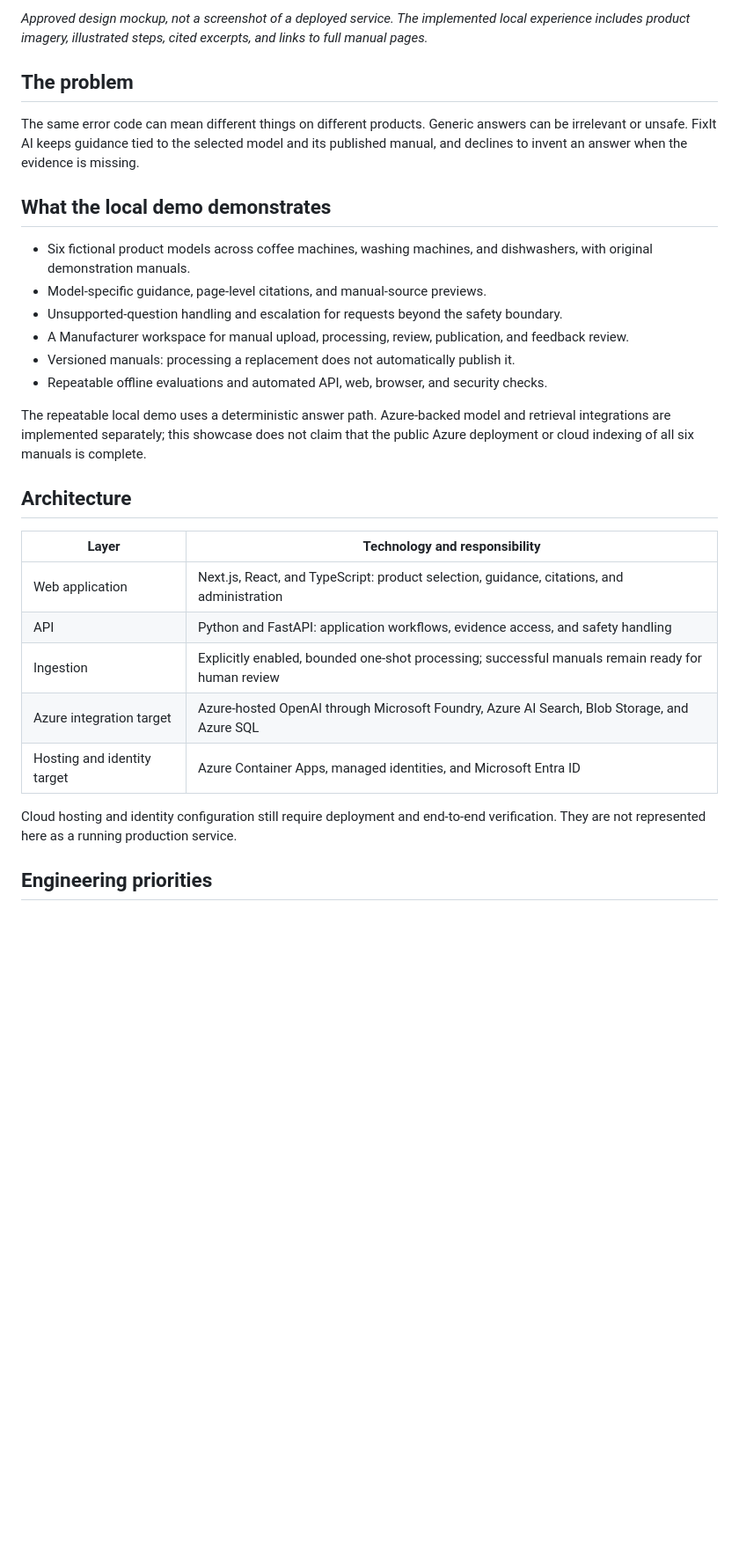
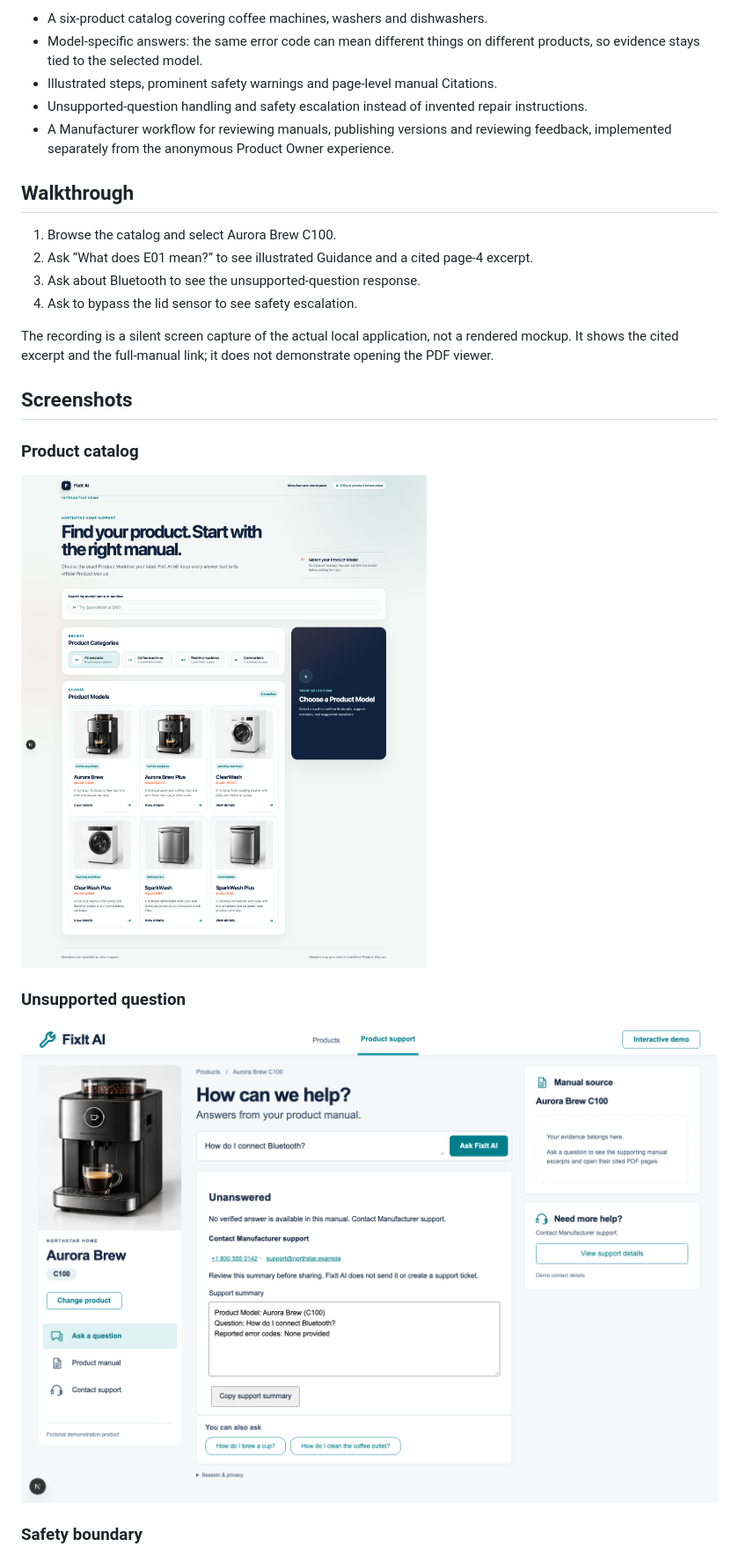
Before and after one commit to krishnamvwala/fixit-ai-showcase, a Markdown page: README.md, the part around one of its changes. Shown at 88% size. Drawn GitHub-style; pictures changed too: captures/01-product-catalog.png (added), captures/03-unsupported-question.png (added); blank space fills up the shorter version.

Commit message:
Publish verified local prototype screenshots and walkthrough

```diff
--- a/README.md
+++ b/README.md
@@ -12,32 +16,33 @@ FixIt AI is a portfolio project that helps product owners find clear troubleshoo
 
-*Approved design mockup, not a screenshot of a deployed service. The implemented local experience includes product imagery, illustrated steps, cited excerpts, and links to full manual pages.*
+- A six-product catalog covering coffee machines, washers and dishwashers.
+- Model-specific answers: the same error code can mean different things on
+  different products, so evidence stays tied to the selected model.
+- Illustrated steps, prominent safety warnings and page-level manual Citations.
+- Unsupported-question handling and safety escalation instead of invented repair
+  instructions.
+- A Manufacturer workflow for reviewing manuals, publishing versions and reviewing
+  feedback, implemented separately from the anonymous Product Owner experience.
 
-## The problem
+## Walkthrough
 
-The same error code can mean different things on different products. Generic answers can be irrelevant or unsafe. FixIt AI keeps guidance tied to the selected model and its published manual, and declines to invent an answer when the evidence is missing.
+1. Browse the catalog and select Aurora Brew C100.
+2. Ask “What does E01 mean?” to see illustrated Guidance and a cited page-4 excerpt.
+3. Ask about Bluetooth to see the unsupported-question response.
+4. Ask to bypass the lid sensor to see safety escalation.
 
-## What the local demo demonstrates
+The recording is a silent screen capture of the actual local application, not a
+rendered mockup. It shows the cited excerpt and the full-manual link; it does not
+demonstrate opening the PDF viewer.
 
-- Six fictional product models across coffee machines, washing machines, and dishwashers, with original demonstration manuals.
-- Model-specific guidance, page-level citations, and manual-source previews.
-- Unsupported-question handling and escalation for requests beyond the safety boundary.
-- A Manufacturer workspace for manual upload, processing, review, publication, and feedback review.
-- Versioned manuals: processing a replacement does not automatically publish it.
-- Repeatable offline evaluations and automated API, web, browser, and security checks.
+## Screenshots
 
-The repeatable local demo uses a deterministic answer path. Azure-backed model and retrieval integrations are implemented separately; this showcase does not claim that the public Azure deployment or cloud indexing of all six manuals is complete.
+### Product catalog
 
-## Architecture
+![Six fictional product models](captures/01-product-catalog.png)
 
-| Layer | Technology and responsibility |
-| --- | --- |
-| Web application | Next.js, React, and TypeScript: product selection, guidance, citations, and administration |
-| API | Python and FastAPI: application workflows, evidence access, and safety handling |
-| Ingestion | Explicitly enabled, bounded one-shot processing; successful manuals remain ready for human review |
-| Azure integration target | Azure-hosted OpenAI through Microsoft Foundry, Azure AI Search, Blob Storage, and Azure SQL |
-| Hosting and identity target | Azure Container Apps, managed identities, and Microsoft Entra ID |
+### Unsupported question
 
-Cloud hosting and identity configuration still require deployment and end-to-end verification. They are not represented here as a running production service.
+![An unsupported question is not answered speculatively](captures/03-unsupported-question.png)
 
-## Engineering priorities
+### Safety boundary
 
```
Also changed, not shown: other parts of README.md (+35 -17 lines), captures/02-illustrated-guidance.png (added), captures/04-safety-escalation.png (added), 1 other file.
